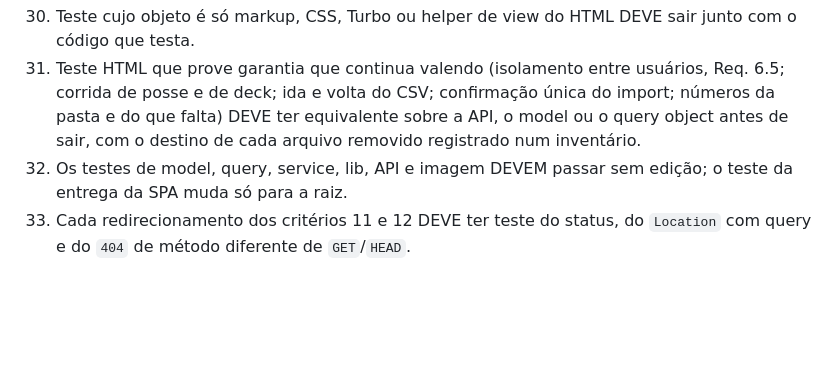
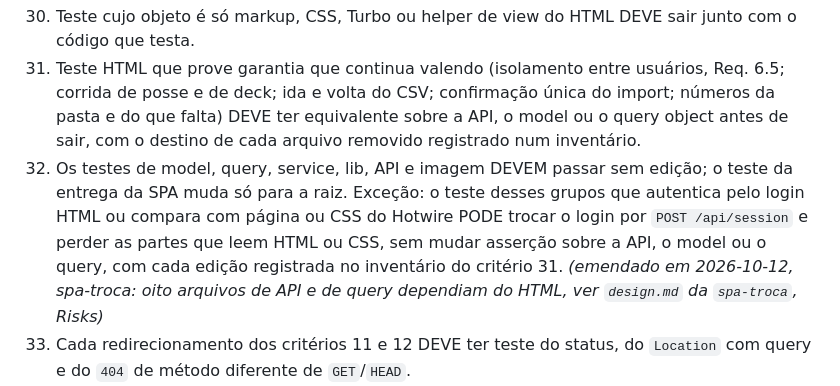
Before and after one commit to pinhaum/bindr-tcg, a Markdown page: .context/requirements.md, the part around the change. Drawn GitHub-style; blank space fills up the shorter version.

Commit message:
docs(spa-troca): desenhar a troca do front para a raiz e emendar o STRO-32

```diff
--- a/.context/requirements.md
+++ b/.context/requirements.md
@@ -2234,7 +2234,13 @@ nos Req. 17 a 22 passa a ler `/<caminho>`.
     equivalente sobre a API, o model ou o query object antes de sair, com o
     destino de cada arquivo removido registrado num inventário.
 32. Os testes de model, query, service, lib, API e imagem DEVEM passar sem
-    edição; o teste da entrega da SPA muda só para a raiz.
+    edição; o teste da entrega da SPA muda só para a raiz. Exceção: o teste
+    desses grupos que autentica pelo login HTML ou compara com página ou CSS
+    do Hotwire PODE trocar o login por `POST /api/session` e perder as partes
+    que leem HTML ou CSS, sem mudar asserção sobre a API, o model ou o query,
+    com cada edição registrada no inventário do critério 31.
+    *(emendado em 2026-10-12, spa-troca: oito arquivos de API e de query
+    dependiam do HTML, ver `design.md` da `spa-troca`, Risks)*
 33. Cada redirecionamento dos critérios 11 e 12 DEVE ter teste do status, do
     `Location` com query e do `404` de método diferente de `GET`/`HEAD`.
 34. O e2e DEVE rodar contra a raiz; teste que compara a SPA com página Hotwire
```
Also changed, not shown: 2 other files.
